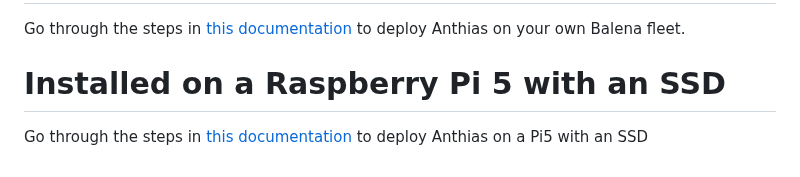
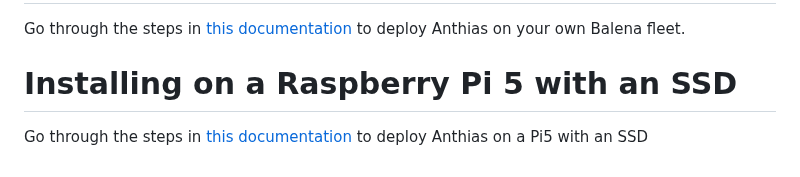
Before and after one commit to Screenly/Anthias, a Markdown page: docs/installation-options.md, the part around the change. Drawn GitHub-style.

```diff
--- a/docs/installation-options.md
+++ b/docs/installation-options.md
@@ -135,7 +135,7 @@ Otherwise, if you've selected **No** for the system upgrade, then you don't need
 Go through the steps in [this documentation](/docs/balena-fleet-deployment.md)
 to deploy Anthias on your own Balena fleet.
 
-# Installed on a Raspberry Pi 5 with an SSD
+# Installing on a Raspberry Pi 5 with an SSD
 
 Go through the steps in [this documentation](/docs/raspberry-pi5-ssd-install-instructions.md)
 to deploy Anthias on a Pi5 with an SSD
```
